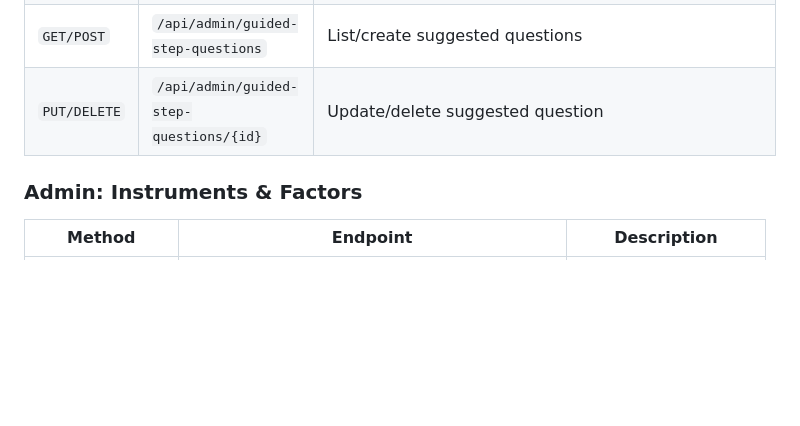
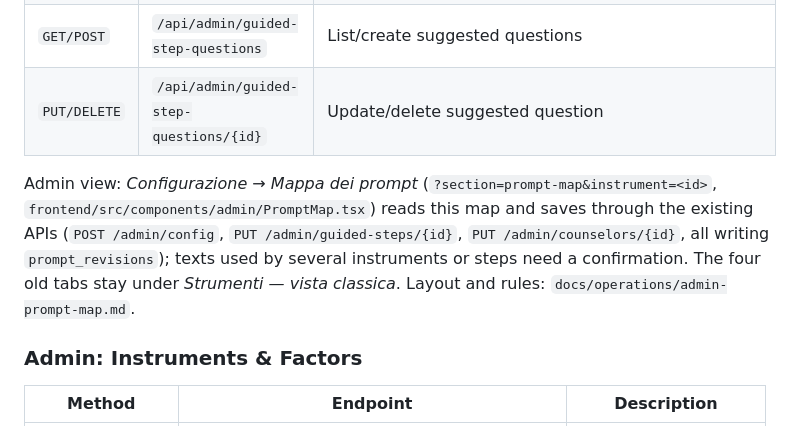
Before and after one commit to nugh75/counselorbot-sbs, a Markdown page: CONTEXT.md, the part around the change. Rendered like a GitHub page; blank space fills up the shorter version.

```diff
--- a/CONTEXT.md
+++ b/CONTEXT.md
@@ -499,6 +499,8 @@ make prompt-test Q=QSA STEP=intro COUNSELOR=7 STUDENT=barbaraambu RESP_LANG=en
 | `GET/POST` | `/api/admin/guided-step-questions` | List/create suggested questions |
 | `PUT/DELETE` | `/api/admin/guided-step-questions/{id}` | Update/delete suggested question |
 
+Admin view: *Configurazione → Mappa dei prompt* (`?section=prompt-map&instrument=<id>`, `frontend/src/components/admin/PromptMap.tsx`) reads this map and saves through the existing APIs (`POST /admin/config`, `PUT /admin/guided-steps/{id}`, `PUT /admin/counselors/{id}`, all writing `prompt_revisions`); texts used by several instruments or steps need a confirmation. The four old tabs stay under *Strumenti — vista classica*. Layout and rules: `docs/operations/admin-prompt-map.md`.
+
 ### Admin: Instruments & Factors
 | Method | Endpoint | Description |
 |--------|----------|-------------|
```
Also changed, not shown: docs-counselorbot/funzionalita-counselorbot.md (+50 -2 lines), docs/operations/admin-prompt-map.md (+12 -0 lines), docs/operations/img/admin-prompt-map-1440.png (added), docs/operations/img/admin-prompt-map-390.png (added), docs/operations/img/admin-prompt-map-step-preview-1440.png (added), 1 other file.
